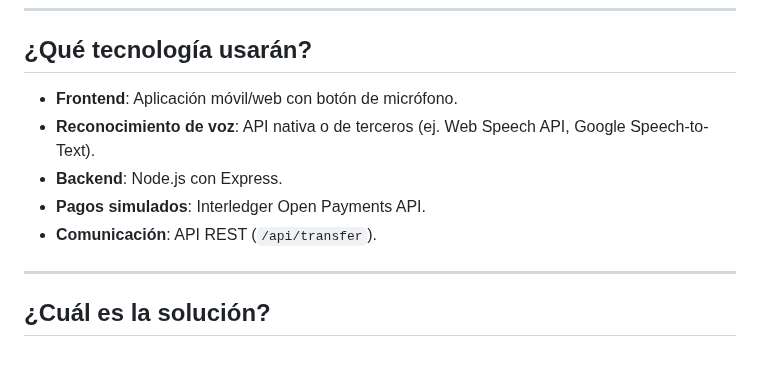
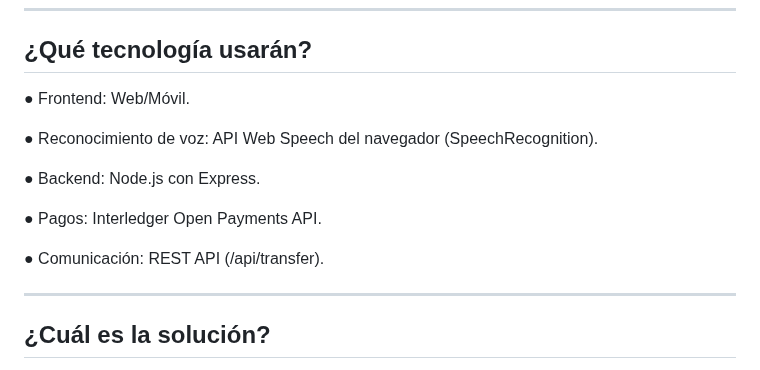
Before and after one commit to DennysJ/KaizenCode, a Markdown page: README.md, the part around the change. Rendered like a GitHub page.

```diff
--- a/README.md
+++ b/README.md
@@ -10,11 +10,15 @@ Los usuarios necesitan una forma más **rápida e intuitiva** de realizar transf
 ---
 
 ## ¿Qué tecnología usarán?
-- **Frontend**: Aplicación móvil/web con botón de micrófono.
-- **Reconocimiento de voz**: API nativa o de terceros (ej. Web Speech API, Google Speech-to-Text).
-- **Backend**: Node.js con Express.
-- **Pagos simulados**: Interledger Open Payments API.
-- **Comunicación**: API REST (`/api/transfer`).
+● Frontend: Web/Móvil.
+
+● Reconocimiento de voz: API Web Speech del navegador (SpeechRecognition).
+
+● Backend: Node.js con Express.
+
+● Pagos: Interledger Open Payments API.
+
+● Comunicación: REST API (/api/transfer).
 
 ---
 
```
